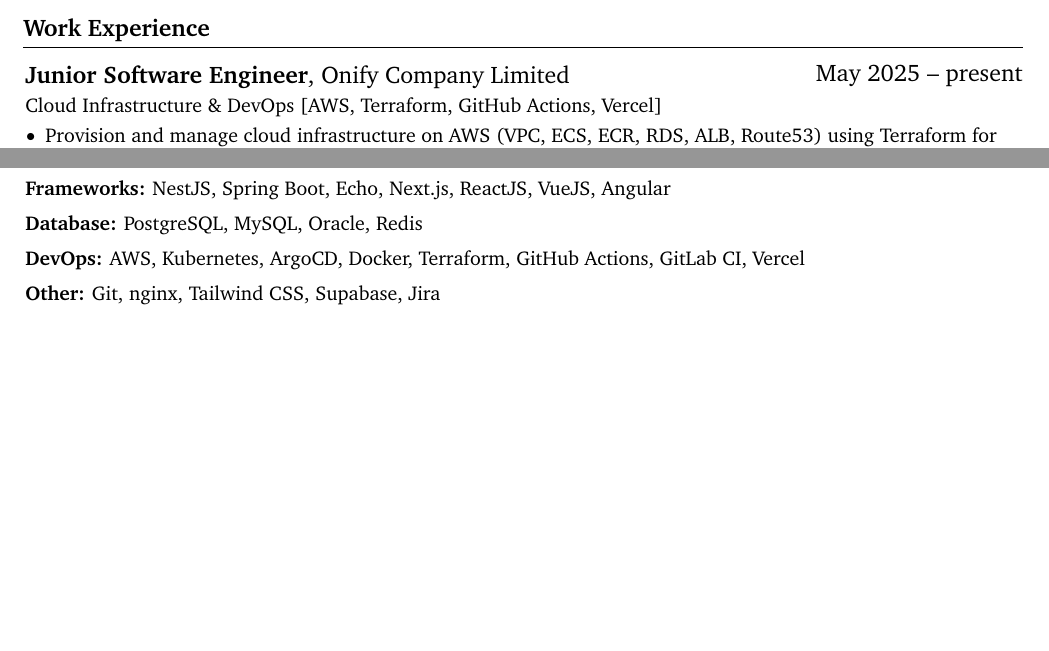
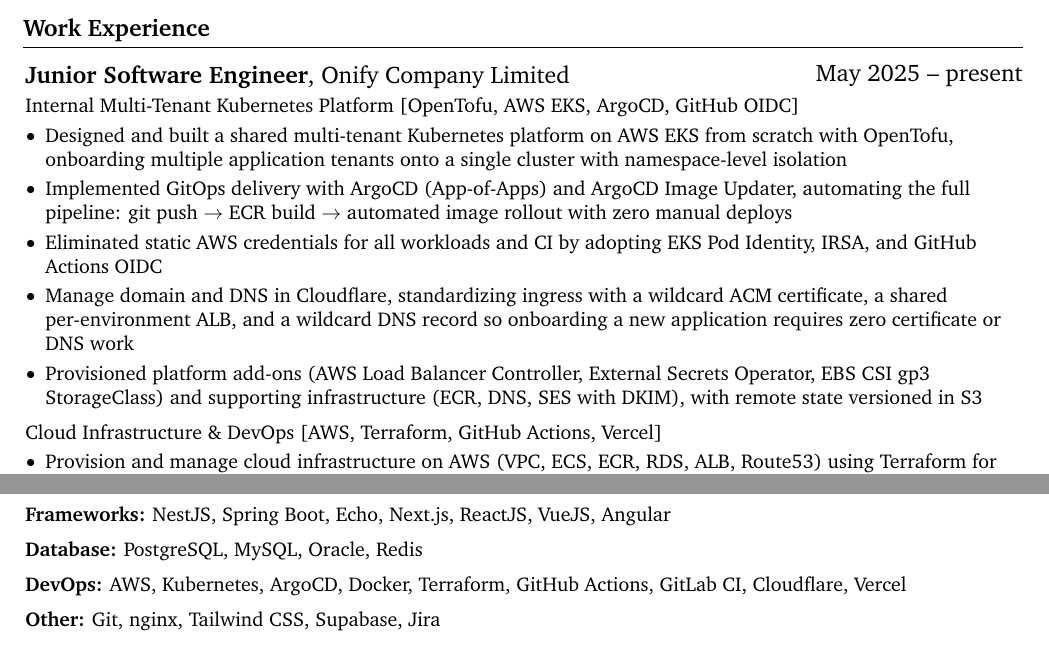
Before and after one commit to thxnny/cv, a LaTeX CV (cv.tex): two parts of pages 1 and 2 of 2, joined at a grey line, cut so that both start at the same text, the shorter picture padded with empty space. Compiled offline with pdfLaTeX.

Commit message:
v02072026

```diff
--- a/cv.tex
+++ b/cv.tex
@@ -153,6 +153,22 @@
         \end{twocolentry}
 
         \vspace{0.10 cm}
+        \begin{onecolentry}
+            Internal Multi-Tenant Kubernetes Platform [OpenTofu, AWS EKS, ArgoCD, GitHub OIDC]
+        \end{onecolentry}
+
+        \vspace{0.10 cm}
+        \begin{onecolentry}
+            \begin{highlights}
+                \item Designed and built a shared multi-tenant Kubernetes platform on AWS EKS from scratch with OpenTofu, onboarding multiple application tenants onto a single cluster with namespace-level isolation
+                \item Implemented GitOps delivery with ArgoCD (App-of-Apps) and ArgoCD Image Updater, automating the full pipeline: git push $\rightarrow$ ECR build $\rightarrow$ automated image rollout with zero manual deploys
+                \item Eliminated static AWS credentials for all workloads and CI by adopting EKS Pod Identity, IRSA, and GitHub Actions OIDC
+                \item Manage domain and DNS in Cloudflare, standardizing ingress with a wildcard ACM certificate, a shared per-environment ALB, and a wildcard DNS record so onboarding a new application requires zero certificate or DNS work
+                \item Provisioned platform add-ons (AWS Load Balancer Controller, External Secrets Operator, EBS CSI gp3 StorageClass) and supporting infrastructure (ECR, DNS, SES with DKIM), with remote state versioned in S3
+            \end{highlights}
+        \end{onecolentry}
+
+        \vspace{0.2 cm}
         \begin{onecolentry}
             Cloud Infrastructure \& DevOps [AWS, Terraform, GitHub Actions, Vercel]
         \end{onecolentry}
@@ -311,7 +327,7 @@
         \vspace{0.2 cm}
 
         \begin{onecolentry}
-            \textbf{DevOps:} AWS, Kubernetes, ArgoCD, Docker, Terraform, GitHub Actions, GitLab CI, Vercel
+            \textbf{DevOps:} AWS, Kubernetes, ArgoCD, Docker, Terraform, GitHub Actions, GitLab CI, Cloudflare, Vercel
         \end{onecolentry}
 
         \vspace{0.2 cm}
```
